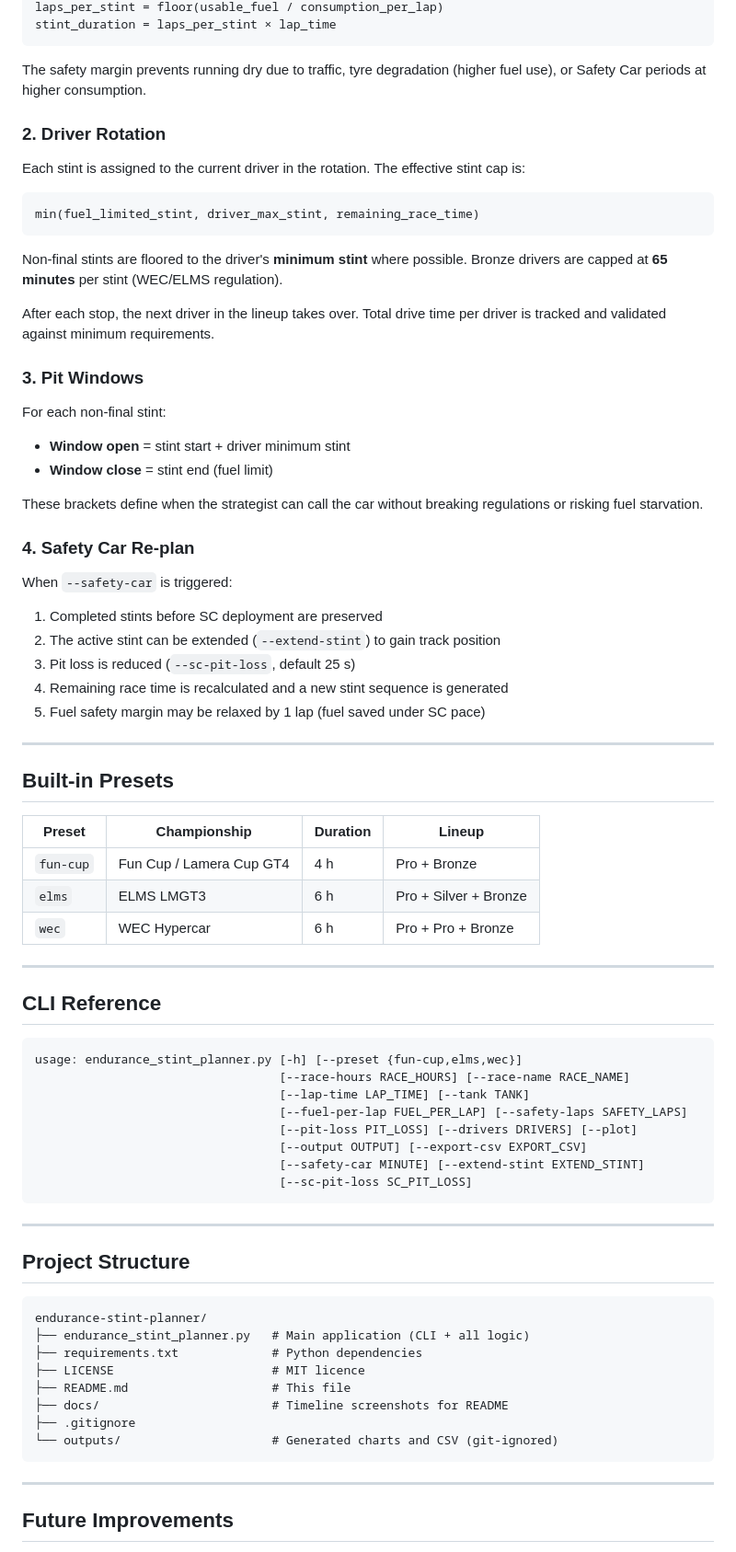
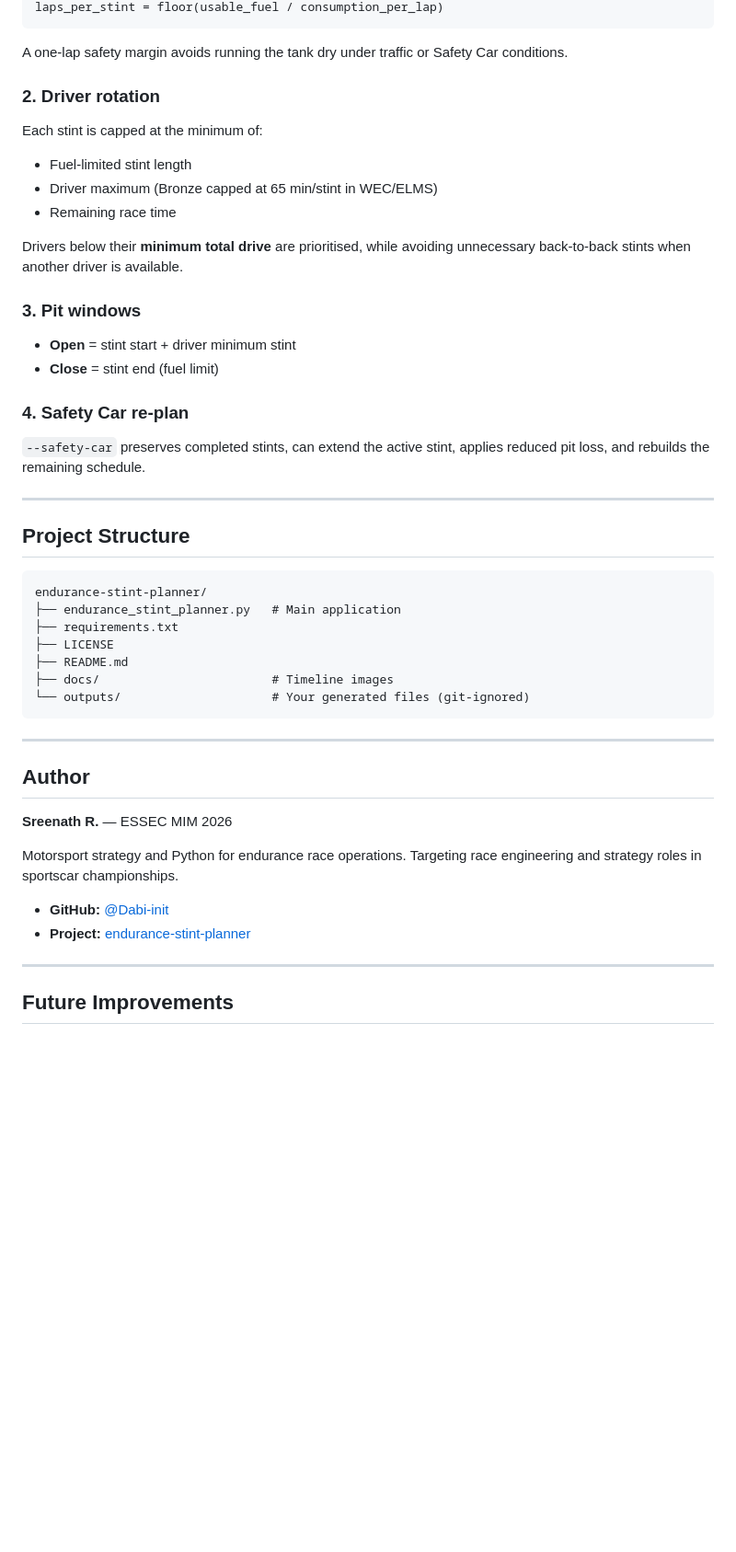
Before and after one commit to Dabi-init/endurance-stint-planner, a Markdown page: README.md, the part around the change printed below. Shown: that part at 92% size. GitHub-like rendering; blank space fills up the shorter version.

````diff
--- a/README.md
+++ b/README.md
@@ -207,64 +178,26 @@ usable_fuel = tank_capacity − (safety_laps × consumption_per_lap)
 laps_per_stint = floor(usable_fuel / consumption_per_lap)
-stint_duration = laps_per_stint × lap_time
 ```
 
-The safety margin prevents running dry due to traffic, tyre degradation (higher fuel use), or Safety Car periods at higher consumption.
+A one-lap safety margin avoids running the tank dry under traffic or Safety Car conditions.
 
-### 2. Driver Rotation
+### 2. Driver rotation
 
-Each stint is assigned to the current driver in the rotation. The effective stint cap is:
+Each stint is capped at the minimum of:
 
-```
-min(fuel_limited_stint, driver_max_stint, remaining_race_time)
-```
+- Fuel-limited stint length
+- Driver maximum (Bronze capped at 65 min/stint in WEC/ELMS)
+- Remaining race time
 
-Non-final stints are floored to the driver's **minimum stint** where possible. Bronze drivers are capped at **65 minutes** per stint (WEC/ELMS regulation).
+Drivers below their **minimum total drive** are prioritised, while avoiding unnecessary back-to-back stints when another driver is available.
 
-After each stop, the next driver in the lineup takes over. Total drive time per driver is tracked and validated against minimum requirements.
+### 3. Pit windows
 
-### 3. Pit Windows
+- **Open** = stint start + driver minimum stint
+- **Close** = stint end (fuel limit)
 
-For each non-final stint:
+### 4. Safety Car re-plan
 
-- **Window open** = stint start + driver minimum stint
-- **Window close** = stint end (fuel limit)
-
-These brackets define when the strategist can call the car without breaking regulations or risking fuel starvation.
-
-### 4. Safety Car Re-plan
-
-When `--safety-car` is triggered:
-
-1. Completed stints before SC deployment are preserved
-2. The active stint can be extended (`--extend-stint`) to gain track position
-3. Pit loss is reduced (`--sc-pit-loss`, default 25 s)
-4. Remaining race time is recalculated and a new stint sequence is generated
-5. Fuel safety margin may be relaxed by 1 lap (fuel saved under SC pace)
-
----
-
-## Built-in Presets
-
-| Preset | Championship | Duration | Lineup |
-|--------|-------------|----------|--------|
-| `fun-cup` | Fun Cup / Lamera Cup GT4 | 4 h | Pro + Bronze |
-| `elms` | ELMS LMGT3 | 6 h | Pro + Silver + Bronze |
-| `wec` | WEC Hypercar | 6 h | Pro + Pro + Bronze |
-
----
-
-## CLI Reference
-
-```
-usage: endurance_stint_planner.py [-h] [--preset {fun-cup,elms,wec}]
-                                  [--race-hours RACE_HOURS] [--race-name RACE_NAME]
-                                  [--lap-time LAP_TIME] [--tank TANK]
-                                  [--fuel-per-lap FUEL_PER_LAP] [--safety-laps SAFETY_LAPS]
-                                  [--pit-loss PIT_LOSS] [--drivers DRIVERS] [--plot]
-                                  [--output OUTPUT] [--export-csv EXPORT_CSV]
-                                  [--safety-car MINUTE] [--extend-stint EXTEND_STINT]
-                                  [--sc-pit-loss SC_PIT_LOSS]
-```
+`--safety-car` preserves completed stints, can extend the active stint, applies reduced pit loss, and rebuilds the remaining schedule.
 
 ---
 
@@ -272,14 +205,24 @@ usage: endurance_stint_planner.py [-h] [--preset {fun-cup,elms,wec}]
 
 ```
 endurance-stint-planner/
-├── endurance_stint_planner.py   # Main application (CLI + all logic)
-├── requirements.txt             # Python dependencies
-├── LICENSE                      # MIT licence
-├── README.md                    # This file
-├── docs/                        # Timeline screenshots for README
-├── .gitignore
-└── outputs/                     # Generated charts and CSV (git-ignored)
+├── endurance_stint_planner.py   # Main application
+├── requirements.txt
+├── LICENSE
+├── README.md
+├── docs/                        # Timeline images
+└── outputs/                     # Your generated files (git-ignored)
 ```
+
+---
+
+## Author
+
+**Sreenath R.** — ESSEC MIM 2026
+
+Motorsport strategy and Python for endurance race operations. Targeting race engineering and strategy roles in sportscar championships.
+
+- **GitHub:** [@Dabi-init](https://github.com/Dabi-init)
+- **Project:** [endurance-stint-planner](https://github.com/Dabi-init/endurance-stint-planner)
 
 ---
 
````
Also changed, not shown: other parts of README.md (+106 -146 lines), docs/elms_timeline.png, docs/fun_cup_timeline.png, 1 other file.
